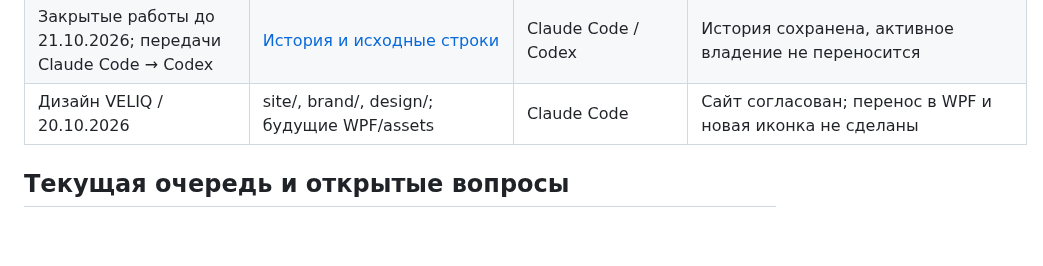
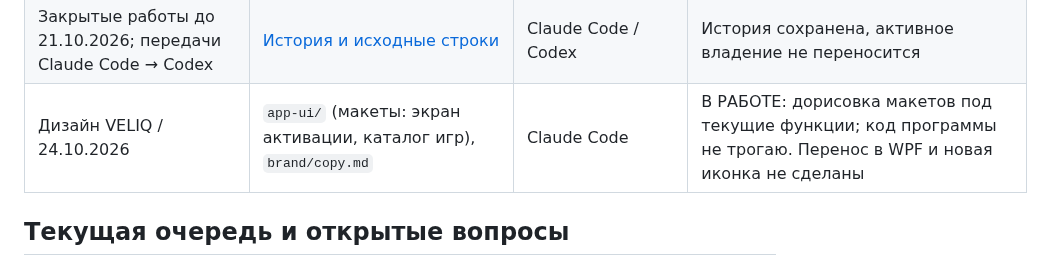
Before and after one commit to buzzmean/neexitlag, a Markdown page: docs/handoff/CURRENT.md, the part around the change. GitHub-like rendering; blank space fills up the shorter version.

Commit message:
Пометить владение: макеты активации и каталога игр в app-ui
Co-Authored-By: Claude Opus 5.5 <noreply@anthropic.com>
Claude-Session: https://claude.ai/code/session_01LgfLxZhQAuqi5kufD82WLb

```diff
--- a/docs/handoff/CURRENT.md
+++ b/docs/handoff/CURRENT.md
@@ -38,7 +38,7 @@ Pre-push: IPC/manifest defaults неприменимы(не менялись); P
 | Регрессия выключения A–E (6adefe5) | Детали — [ARCHIVE.md](ARCHIVE.md) | Codex / codex/work | ОСВОБОЖДЕНО; код готов, Windows/ISP gates см. ниже |
 | A1–A6, B1, C1–C2, D1–D2, E1–E2 | Детали — [ARCHIVE.md](ARCHIVE.md) | Codex / codex/work | ОСВОБОЖДЕНО; код готов, Windows/ISP gates см. ниже |
 | Закрытые работы до 21.10.2026; передачи Claude Code → Codex | [История и исходные строки](ARCHIVE.md) | Claude Code / Codex | История сохранена, активное владение не переносится |
-| Дизайн VELIQ / 20.10.2026 | site/, brand/, design/; будущие WPF/assets | Claude Code | Сайт согласован; перенос в WPF и новая иконка не сделаны |
+| Дизайн VELIQ / 24.10.2026 | `app-ui/` (макеты: экран активации, каталог игр), `brand/copy.md` | Claude Code | В РАБОТЕ: дорисовка макетов под текущие функции; код программы не трогаю. Перенос в WPF и новая иконка не сделаны |
 
 ## Текущая очередь и открытые вопросы
 - Riot запуск/login/patch и фактические имена exe требуют Windows/ISP приёмки; каталог обычного GUI — тоже. Signed external game updates не включены; гостевой ClubWindow не менялся.
```
